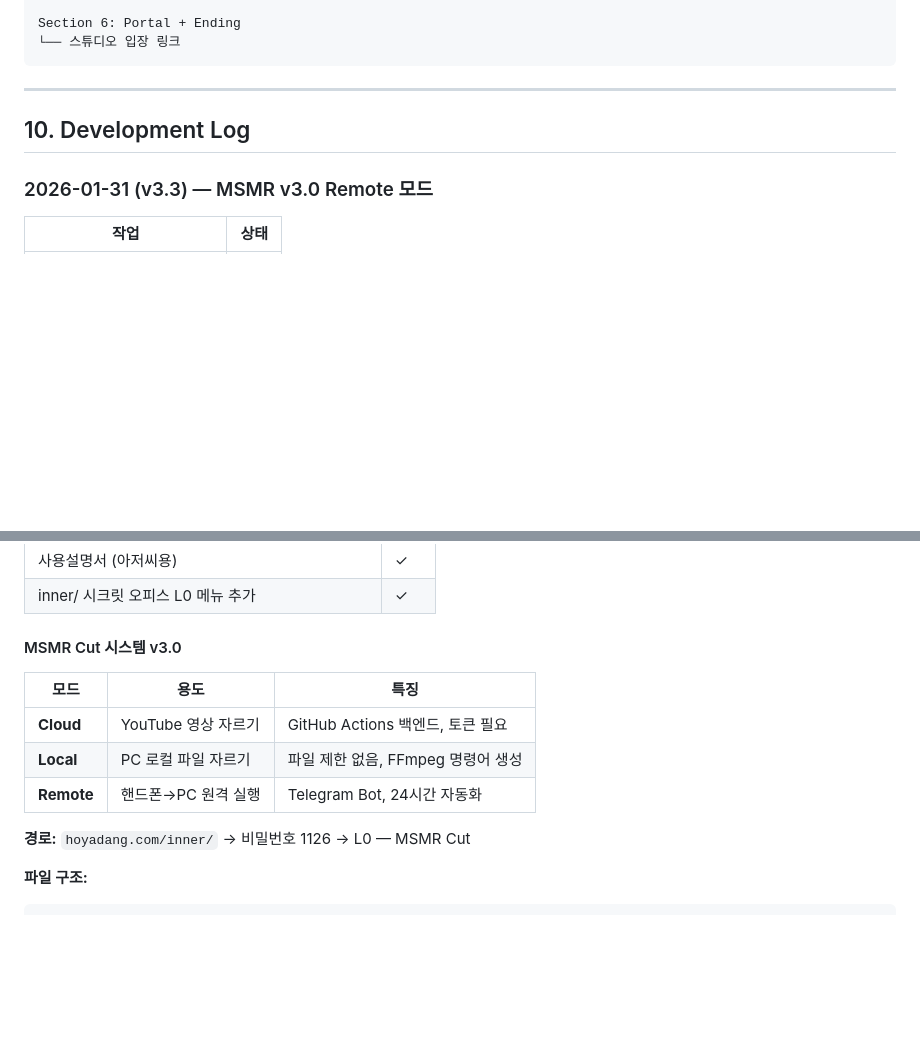
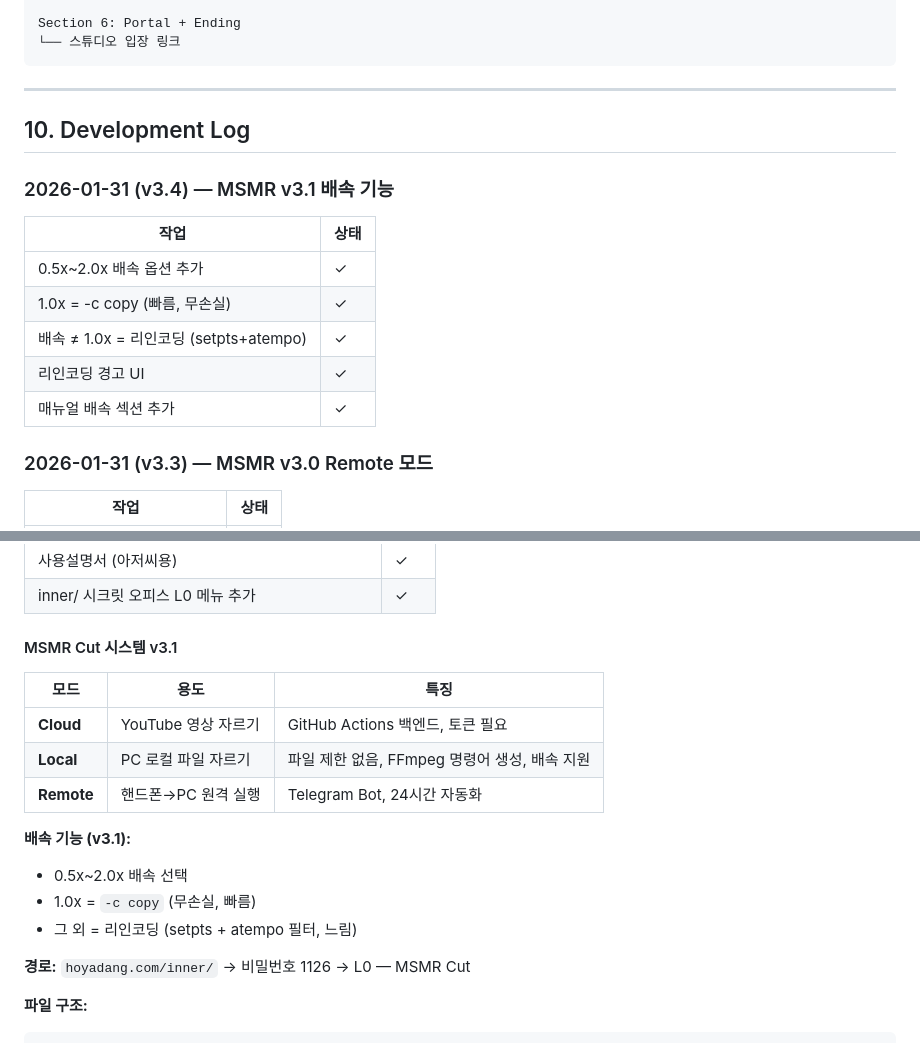
Before and after one commit to dtslib1979/hoyadang.com, a Markdown page: CLAUDE.md, 2 parts joined by grey strips. Rendered like a GitHub page; blank space fills up the shorter version.

Commit message:
docs: CLAUDE.md v3.4 — MSMR 배속 기능 반영
- Development Log에 v3.4 (배속 기능) 항목 추가
- MSMR 시스템 버전 v3.0 → v3.1
- 배속 기능 설명 추가

Co-Authored-By: Claude Opus 4.5 <noreply@anthropic.com>

```diff
--- a/CLAUDE.md
+++ b/CLAUDE.md
@@ -233,6 +233,16 @@ Section 6: Portal + Ending
 
 ## 10. Development Log
 
+### 2026-01-31 (v3.4) — MSMR v3.1 배속 기능
+
+| 작업 | 상태 |
+|------|------|
+| 0.5x~2.0x 배속 옵션 추가 | ✓ |
+| 1.0x = -c copy (빠름, 무손실) | ✓ |
+| 배속 ≠ 1.0x = 리인코딩 (setpts+atempo) | ✓ |
+| 리인코딩 경고 UI | ✓ |
+| 매뉴얼 배속 섹션 추가 | ✓ |
+
 ### 2026-01-31 (v3.3) — MSMR v3.0 Remote 모드
 
 | 작업 | 상태 |
@@ -250,13 +260,18 @@ Section 6: Portal + Ending
 | 사용설명서 (아저씨용) | ✓ |
 | inner/ 시크릿 오피스 L0 메뉴 추가 | ✓ |
 
-#### MSMR Cut 시스템 v3.0
+#### MSMR Cut 시스템 v3.1
 
 | 모드 | 용도 | 특징 |
 |------|------|------|
 | **Cloud** | YouTube 영상 자르기 | GitHub Actions 백엔드, 토큰 필요 |
-| **Local** | PC 로컬 파일 자르기 | 파일 제한 없음, FFmpeg 명령어 생성 |
+| **Local** | PC 로컬 파일 자르기 | 파일 제한 없음, FFmpeg 명령어 생성, 배속 지원 |
 | **Remote** | 핸드폰→PC 원격 실행 | Telegram Bot, 24시간 자동화 |
+
+**배속 기능 (v3.1):**
+- 0.5x~2.0x 배속 선택
+- 1.0x = `-c copy` (무손실, 빠름)
+- 그 외 = 리인코딩 (setpts + atempo 필터, 느림)
 
 **경로:** `hoyadang.com/inner/` → 비밀번호 1126 → L0 — MSMR Cut
 
```
